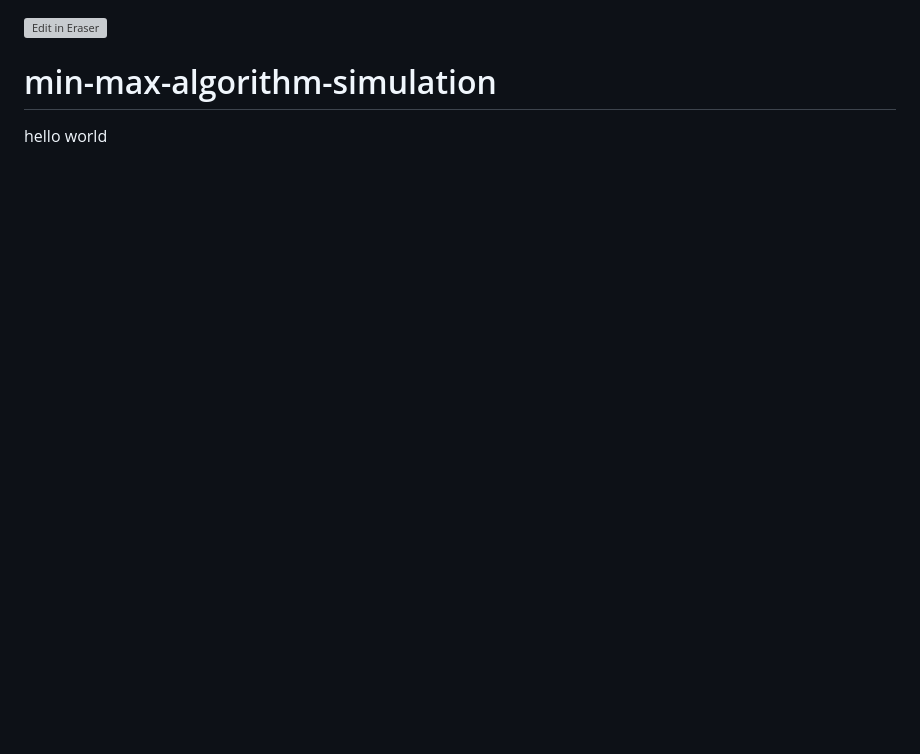
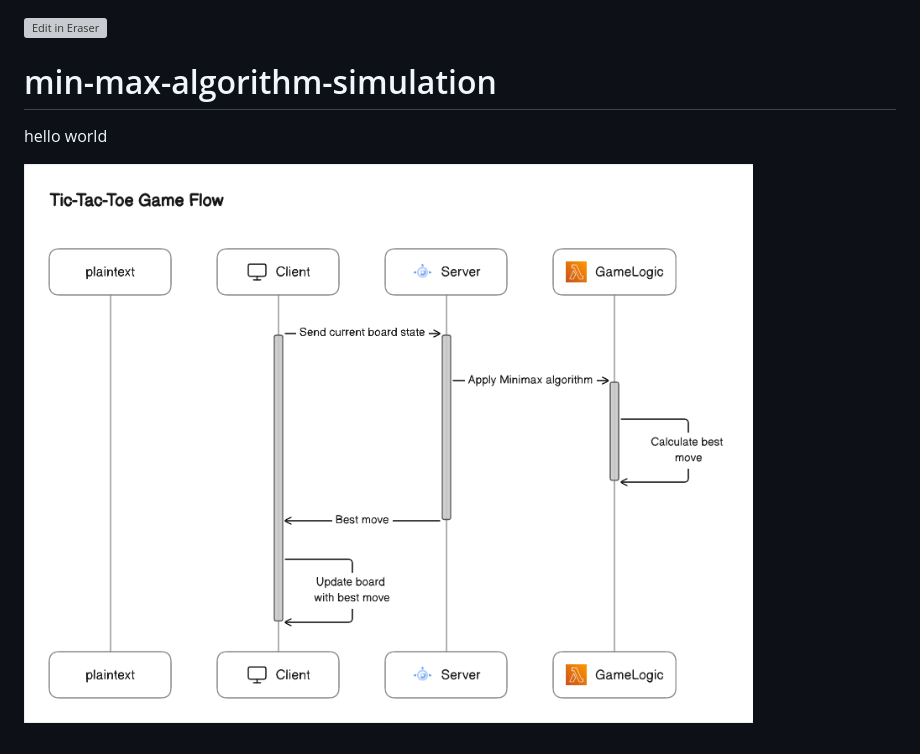
Before and after one commit to proXDhiya/min-max-algorithm-simulation, a Markdown page: README.md, the part around the change. Drawn GitHub-style; pictures changed too: .eraser/irD8ODGls0S6bNzXfYzB___wdKsQ1Gs1tauG9jY5rXT5kRiFG73___---figure---jd0y1BWXD9de72NytyfEY---figure---lk4vXzqq28IQtnnMY8MHJA.png (added); blank space fills up the shorter version; grey boxes are pictures that could not be loaded.

Commit message:
Update README.md from Eraser

```diff
--- a/README.md
+++ b/README.md
@@ -3,5 +3,9 @@
 # min-max-algorithm-simulation
 hello world
 
+![Figure 1](/.eraser/irD8ODGls0S6bNzXfYzB___wdKsQ1Gs1tauG9jY5rXT5kRiFG73___---figure---jd0y1BWXD9de72NytyfEY---figure---lk4vXzqq28IQtnnMY8MHJA.png "Figure 1")
+
+
+
 
 <!--- Eraser file: https://app.eraser.io/workspace/irD8ODGls0S6bNzXfYzB --->
```
